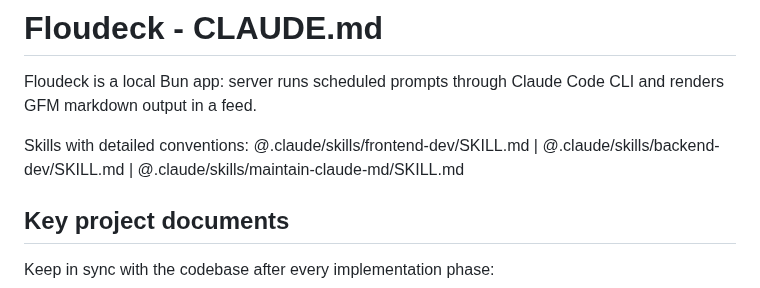
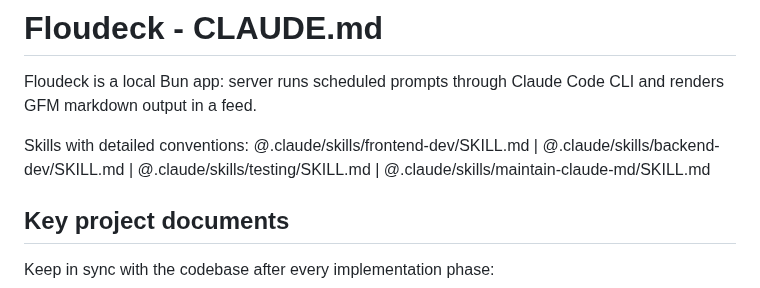
Before and after one commit to jiri-prokop-pb/floudeck, a Markdown page: CLAUDE.md, the part around the change. GitHub-like rendering.

Commit message:
Add testing skill covering unit (bun:test) and E2E (Playwright) conventions

```diff
--- a/CLAUDE.md
+++ b/CLAUDE.md
@@ -2,7 +2,7 @@
 
 Floudeck is a local Bun app: server runs scheduled prompts through Claude Code CLI and renders GFM markdown output in a feed.
 
-Skills with detailed conventions: @.claude/skills/frontend-dev/SKILL.md | @.claude/skills/backend-dev/SKILL.md | @.claude/skills/maintain-claude-md/SKILL.md
+Skills with detailed conventions: @.claude/skills/frontend-dev/SKILL.md | @.claude/skills/backend-dev/SKILL.md | @.claude/skills/testing/SKILL.md | @.claude/skills/maintain-claude-md/SKILL.md
 
 ## Key project documents
 
```
Also changed, not shown: 1 other file.
